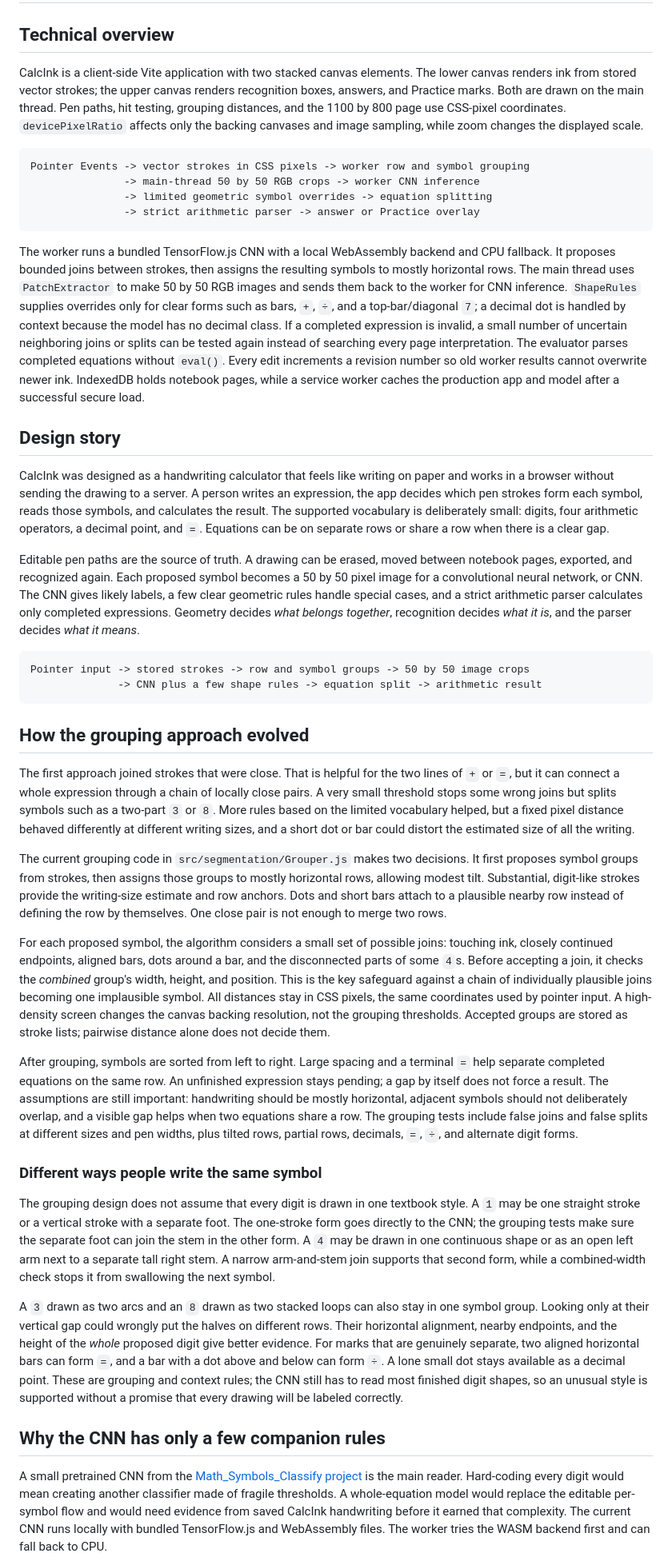
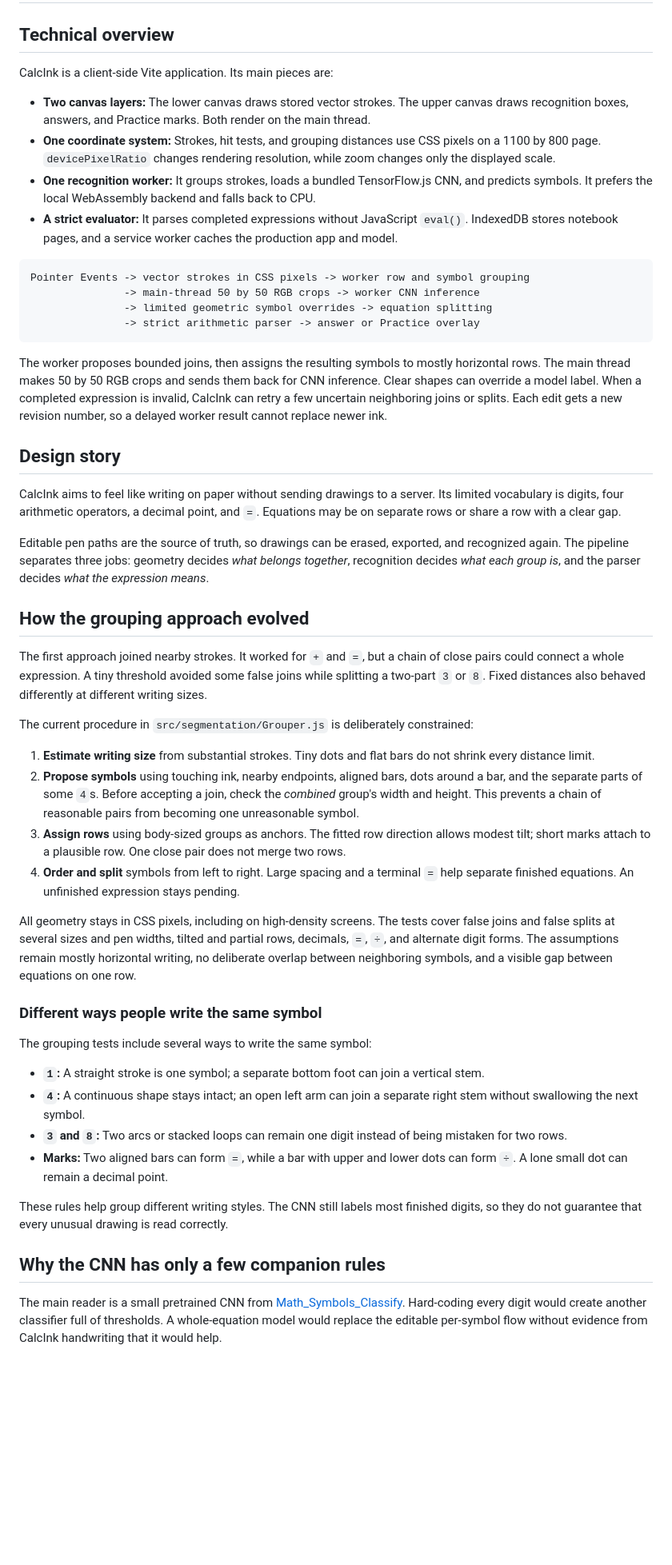
Before and after one commit to Choco-princess/calcink, a Markdown page: ARCHITECTURE.md, the part around one of its changes. Shown at 80% size. Rendered like a GitHub page; blank space fills up the shorter version.

Commit message:
Clarify setup and make architecture scannable

````diff
--- a/ARCHITECTURE.md
+++ b/ARCHITECTURE.md
@@ -2,7 +2,12 @@
 
 ## Technical overview
 
-CalcInk is a client-side Vite application with two stacked canvas elements. The lower canvas renders ink from stored vector strokes; the upper canvas renders recognition boxes, answers, and Practice marks. Both are drawn on the main thread. Pen paths, hit testing, grouping distances, and the 1100 by 800 page use CSS-pixel coordinates. `devicePixelRatio` affects only the backing canvases and image sampling, while zoom changes the displayed scale.
+CalcInk is a client-side Vite application. Its main pieces are:
+
+- **Two canvas layers:** The lower canvas draws stored vector strokes. The upper canvas draws recognition boxes, answers, and Practice marks. Both render on the main thread.
+- **One coordinate system:** Strokes, hit tests, and grouping distances use CSS pixels on a 1100 by 800 page. `devicePixelRatio` changes rendering resolution, while zoom changes only the displayed scale.
+- **One recognition worker:** It groups strokes, loads a bundled TensorFlow.js CNN, and predicts symbols. It prefers the local WebAssembly backend and falls back to CPU.
+- **A strict evaluator:** It parses completed expressions without JavaScript `eval()`. IndexedDB stores notebook pages, and a service worker caches the production app and model.
 
 ```text
 Pointer Events -> vector strokes in CSS pixels -> worker row and symbol grouping
@@ -11,36 +16,39 @@ Pointer Events -> vector strokes in CSS pixels -> worker row and symbol grouping
                -> strict arithmetic parser -> answer or Practice overlay
 ```
 
-The worker runs a bundled TensorFlow.js CNN with a local WebAssembly backend and CPU fallback. It proposes bounded joins between strokes, then assigns the resulting symbols to mostly horizontal rows. The main thread uses `PatchExtractor` to make 50 by 50 RGB images and sends them back to the worker for CNN inference. `ShapeRules` supplies overrides only for clear forms such as bars, `+`, `÷`, and a top-bar/diagonal `7`; a decimal dot is handled by context because the model has no decimal class. If a completed expression is invalid, a small number of uncertain neighboring joins or splits can be tested again instead of searching every page interpretation. The evaluator parses completed equations without `eval()`. Every edit increments a revision number so old worker results cannot overwrite newer ink. IndexedDB holds notebook pages, while a service worker caches the production app and model after a successful secure load.
+The worker proposes bounded joins, then assigns the resulting symbols to mostly horizontal rows. The main thread makes 50 by 50 RGB crops and sends them back for CNN inference. Clear shapes can override a model label. When a completed expression is invalid, CalcInk can retry a few uncertain neighboring joins or splits. Each edit gets a new revision number, so a delayed worker result cannot replace newer ink.
 
 ## Design story
 
-CalcInk was designed as a handwriting calculator that feels like writing on paper and works in a browser without sending the drawing to a server. A person writes an expression, the app decides which pen strokes form each symbol, reads those symbols, and calculates the result. The supported vocabulary is deliberately small: digits, four arithmetic operators, a decimal point, and `=`. Equations can be on separate rows or share a row when there is a clear gap.
+CalcInk aims to feel like writing on paper without sending drawings to a server. Its limited vocabulary is digits, four arithmetic operators, a decimal point, and `=`. Equations may be on separate rows or share a row with a clear gap.
 
-Editable pen paths are the source of truth. A drawing can be erased, moved between notebook pages, exported, and recognized again. Each proposed symbol becomes a 50 by 50 pixel image for a convolutional neural network, or CNN. The CNN gives likely labels, a few clear geometric rules handle special cases, and a strict arithmetic parser calculates only completed expressions. Geometry decides *what belongs together*, recognition decides *what it is*, and the parser decides *what it means*.
-
-```text
-Pointer input -> stored strokes -> row and symbol groups -> 50 by 50 image crops
-              -> CNN plus a few shape rules -> equation split -> arithmetic result
-```
+Editable pen paths are the source of truth, so drawings can be erased, exported, and recognized again. The pipeline separates three jobs: geometry decides *what belongs together*, recognition decides *what each group is*, and the parser decides *what the expression means*.
 
 ## How the grouping approach evolved
 
-The first approach joined strokes that were close. That is helpful for the two lines of `+` or `=`, but it can connect a whole expression through a chain of locally close pairs. A very small threshold stops some wrong joins but splits symbols such as a two-part `3` or `8`. More rules based on the limited vocabulary helped, but a fixed pixel distance behaved differently at different writing sizes, and a short dot or bar could distort the estimated size of all the writing.
+The first approach joined nearby strokes. It worked for `+` and `=`, but a chain of close pairs could connect a whole expression. A tiny threshold avoided some false joins while splitting a two-part `3` or `8`. Fixed distances also behaved differently at different writing sizes.
 
-The current grouping code in `src/segmentation/Grouper.js` makes two decisions. It first proposes symbol groups from strokes, then assigns those groups to mostly horizontal rows, allowing modest tilt. Substantial, digit-like strokes provide the writing-size estimate and row anchors. Dots and short bars attach to a plausible nearby row instead of defining the row by themselves. One close pair is not enough to merge two rows.
+The current procedure in `src/segmentation/Grouper.js` is deliberately constrained:
 
-For each proposed symbol, the algorithm considers a small set of possible joins: touching ink, closely continued endpoints, aligned bars, dots around a bar, and the disconnected parts of some `4`s. Before accepting a join, it checks the *combined* group's width, height, and position. This is the key safeguard against a chain of individually plausible joins becoming one implausible symbol. All distances stay in CSS pixels, the same coordinates used by pointer input. A high-density screen changes the canvas backing resolution, not the grouping thresholds. Accepted groups are stored as stroke lists; pairwise distance alone does not decide them.
+1. **Estimate writing size** from substantial strokes. Tiny dots and flat bars do not shrink every distance limit.
+2. **Propose symbols** using touching ink, nearby endpoints, aligned bars, dots around a bar, and the separate parts of some `4`s. Before accepting a join, check the *combined* group's width and height. This prevents a chain of reasonable pairs from becoming one unreasonable symbol.
+3. **Assign rows** using body-sized groups as anchors. The fitted row direction allows modest tilt; short marks attach to a plausible row. One close pair does not merge two rows.
+4. **Order and split** symbols from left to right. Large spacing and a terminal `=` help separate finished equations. An unfinished expression stays pending.
 
-After grouping, symbols are sorted from left to right. Large spacing and a terminal `=` help separate completed equations on the same row. An unfinished expression stays pending; a gap by itself does not force a result. The assumptions are still important: handwriting should be mostly horizontal, adjacent symbols should not deliberately overlap, and a visible gap helps when two equations share a row. The grouping tests include false joins and false splits at different sizes and pen widths, plus tilted rows, partial rows, decimals, `=`, `÷`, and alternate digit forms.
+All geometry stays in CSS pixels, including on high-density screens. The tests cover false joins and false splits at several sizes and pen widths, tilted and partial rows, decimals, `=`, `÷`, and alternate digit forms. The assumptions remain mostly horizontal writing, no deliberate overlap between neighboring symbols, and a visible gap between equations on one row.
 
 ### Different ways people write the same symbol
 
-The grouping design does not assume that every digit is drawn in one textbook style. A `1` may be one straight stroke or a vertical stroke with a separate foot. The one-stroke form goes directly to the CNN; the grouping tests make sure the separate foot can join the stem in the other form. A `4` may be drawn in one continuous shape or as an open left arm next to a separate tall right stem. A narrow arm-and-stem join supports that second form, while a combined-width check stops it from swallowing the next symbol.
+The grouping tests include several ways to write the same symbol:
 
-A `3` drawn as two arcs and an `8` drawn as two stacked loops can also stay in one symbol group. Looking only at their vertical gap could wrongly put the halves on different rows. Their horizontal alignment, nearby endpoints, and the height of the *whole* proposed digit give better evidence. For marks that are genuinely separate, two aligned horizontal bars can form `=`, and a bar with a dot above and below can form `÷`. A lone small dot stays available as a decimal point. These are grouping and context rules; the CNN still has to read most finished digit shapes, so an unusual style is supported without a promise that every drawing will be labeled correctly.
+- **`1`:** A straight stroke is one symbol; a separate bottom foot can join a vertical stem.
+- **`4`:** A continuous shape stays intact; an open left arm can join a separate right stem without swallowing the next symbol.
+- **`3` and `8`:** Two arcs or stacked loops can remain one digit instead of being mistaken for two rows.
+- **Marks:** Two aligned bars can form `=`, while a bar with upper and lower dots can form `÷`. A lone small dot can remain a decimal point.
+
+These rules help group different writing styles. The CNN still labels most finished digits, so they do not guarantee that every unusual drawing is read correctly.
 
 ## Why the CNN has only a few companion rules
 
-A small pretrained CNN from the [Math_Symbols_Classify project](https://github.com/rafiibnsultan/Math_Symbols_Classify) is the main reader. Hard-coding every digit would mean creating another classifier made of fragile thresholds. A whole-equation model would replace the editable per-symbol flow and would need evidence from saved CalcInk handwriting before it earned that complexity. The current CNN runs locally with bundled TensorFlow.js and WebAssembly files. The worker tries the WASM backend first and can fall back to CPU.
+The main reader is a small pretrained CNN from [Math_Symbols_Classify](https://github.com/rafiibnsultan/Math_Symbols_Classify). Hard-coding every digit would create another classifier full of thresholds. A whole-equation model would replace the editable per-symbol flow without evidence from CalcInk handwriting that it would help.
 
````
Also changed, not shown: other parts of ARCHITECTURE.md (+16 -21 lines), README.md (+14 -14 lines).
